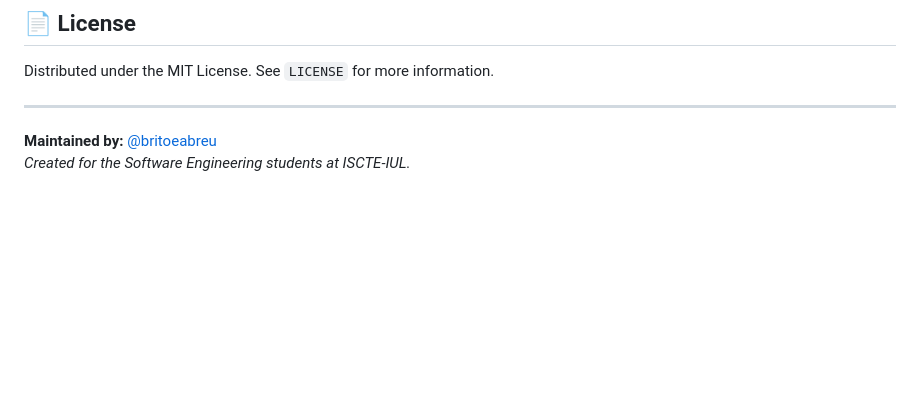
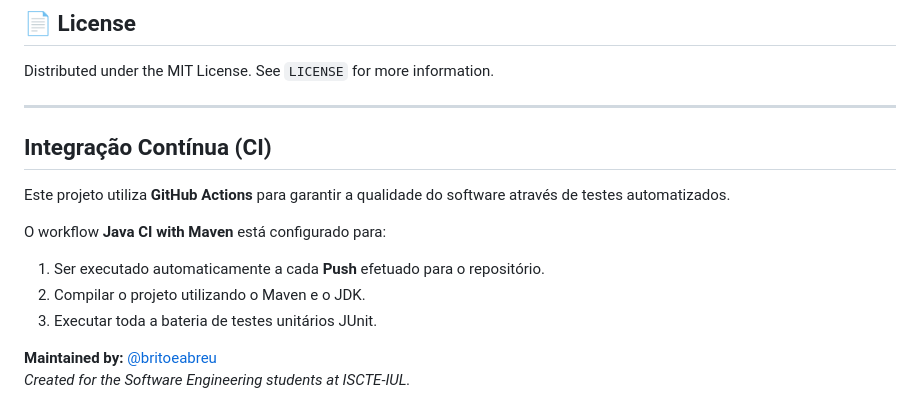
Before and after one commit to IGE-123901/Battleship2, a Markdown page: README.md, the part around the change. Drawn GitHub-style; blank space fills up the shorter version.

```diff
--- a/README.md
+++ b/README.md
@@ -153,5 +153,16 @@ Contributions are what make the open-source community such an amazing place to l
 Distributed under the MIT License. See `LICENSE` for more information.
 
 ---
+
+
+## Integração Contínua (CI)
+Este projeto utiliza **GitHub Actions** para garantir a qualidade do software através de testes automatizados.
+
+O workflow **Java CI with Maven** está configurado para:
+1. Ser executado automaticamente a cada **Push** efetuado para o repositório.
+2. Compilar o projeto utilizando o Maven e o JDK.
+3. Executar toda a bateria de testes unitários JUnit.
+
+
 **Maintained by:** [@britoeabreu](https://github.com/britoeabreu)
 *Created for the Software Engineering students at ISCTE-IUL.*
```
